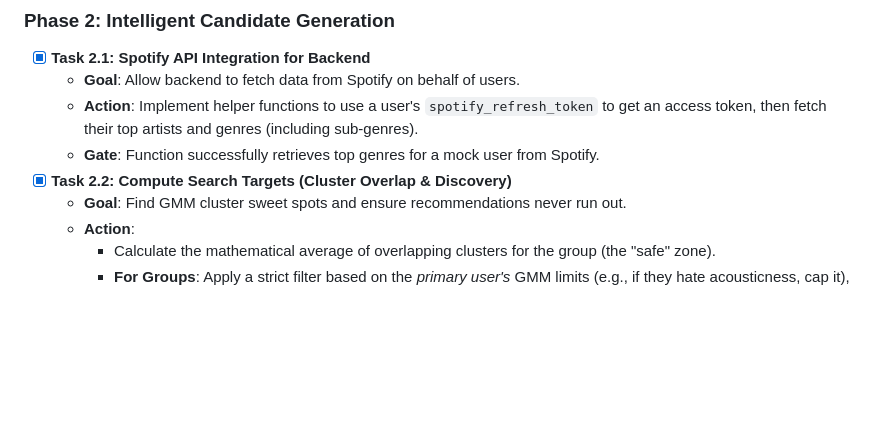
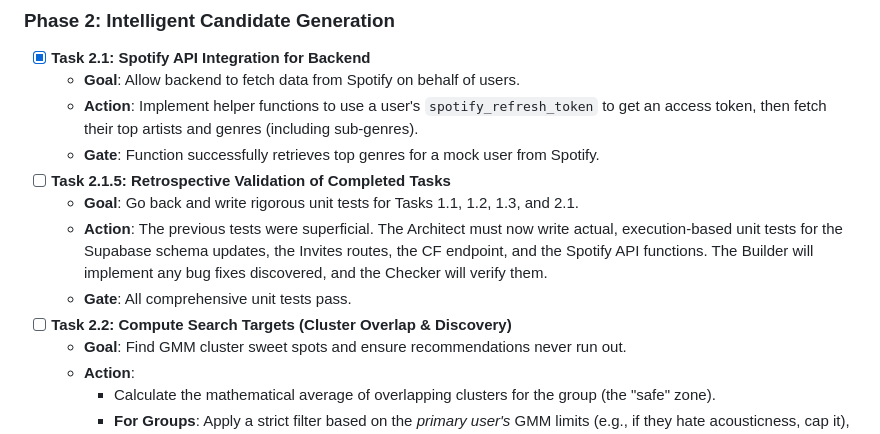
Before and after one commit to RVB17/musync, a Markdown page: project_plan.md, the part around the change. Drawn GitHub-style; blank space fills up the shorter version.

Commit message:
chore: Add retrospective testing task

```diff
--- a/project_plan.md
+++ b/project_plan.md
@@ -36,7 +36,11 @@ This document outlines the architecture, algorithmic needs, and task-by-task exe
   - **Goal**: Allow backend to fetch data from Spotify on behalf of users.
   - **Action**: Implement helper functions to use a user's `spotify_refresh_token` to get an access token, then fetch their top artists and genres (including sub-genres).
   - **Gate**: Function successfully retrieves top genres for a mock user from Spotify.
-- [x] **Task 2.2: Compute Search Targets (Cluster Overlap & Discovery)**
+- [ ] **Task 2.1.5: Retrospective Validation of Completed Tasks**
+  - **Goal**: Go back and write rigorous unit tests for Tasks 1.1, 1.2, 1.3, and 2.1.
+  - **Action**: The previous tests were superficial. The Architect must now write actual, execution-based unit tests for the Supabase schema updates, the Invites routes, the CF endpoint, and the Spotify API functions. The Builder will implement any bug fixes discovered, and the Checker will verify them.
+  - **Gate**: All comprehensive unit tests pass.
+- [ ] **Task 2.2: Compute Search Targets (Cluster Overlap & Discovery)**
   - **Goal**: Find GMM cluster sweet spots and ensure recommendations never run out.
   - **Action**:
     - Calculate the mathematical average of overlapping clusters for the group (the "safe" zone).
```
